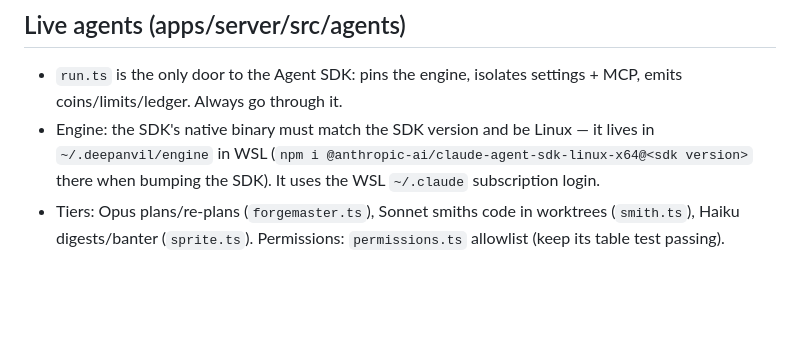
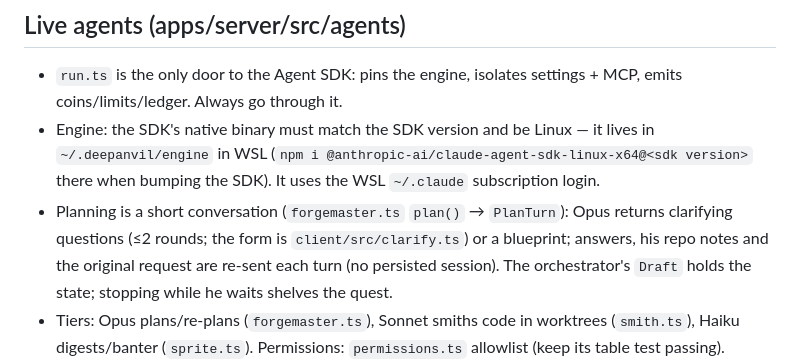
Before and after one commit to elrick97/deepanvil, a Markdown page: CLAUDE.md, the part around the change. Drawn GitHub-style; blank space fills up the shorter version.

```diff
--- a/CLAUDE.md
+++ b/CLAUDE.md
@@ -22,6 +22,7 @@ A painterly 3D dwarven forge-hall that visualizes and drives AI coding agents. F
 ## Live agents (apps/server/src/agents)
 - `run.ts` is the only door to the Agent SDK: pins the engine, isolates settings + MCP, emits coins/limits/ledger. Always go through it.
 - Engine: the SDK's native binary must match the SDK version and be Linux — it lives in `~/.deepanvil/engine` in WSL (`npm i @anthropic-ai/claude-agent-sdk-linux-x64@<sdk version>` there when bumping the SDK). It uses the WSL `~/.claude` subscription login.
+- Planning is a short conversation (`forgemaster.ts` `plan()` → `PlanTurn`): Opus returns clarifying questions (≤2 rounds; the form is `client/src/clarify.ts`) or a blueprint; answers, his repo notes and the original request are re-sent each turn (no persisted session). The orchestrator's `Draft` holds the state; stopping while he waits shelves the quest.
 - Tiers: Opus plans/re-plans (`forgemaster.ts`), Sonnet smiths code in worktrees (`smith.ts`), Haiku digests/banter (`sprite.ts`). Permissions: `permissions.ts` allowlist (keep its table test passing).
 - **Odin keeps `main`** (`odin.ts`, `gates.ts`, `odin-review.ts`, design in `docs/ODIN.md`): smiths never merge; finished work is *offered*, rebased onto main in Odin's scratch worktree (`<repo>.anvils/odin`), gated (tests/types/lint, no tokens), reviewed by Sonnet (always Sonnet), then main is fast-forwarded. Policy per repo lives in the DB (`repo_policy`), auto-detected; sandbox = `auto`, other repos = `approve` (offering cards).
 - `bash scripts/server.sh selftest` (in WSL): zero-token orchestration test with stub agents on a throwaway repo — run it after touching the orchestrator, permissions or store. `smoke` measures per-call overhead on Haiku. Sandbox repo: `bash scripts/setup-sandbox.sh` (in WSL).
```
Also changed, not shown: docs/ROADMAP.md (+4 -2 lines).
